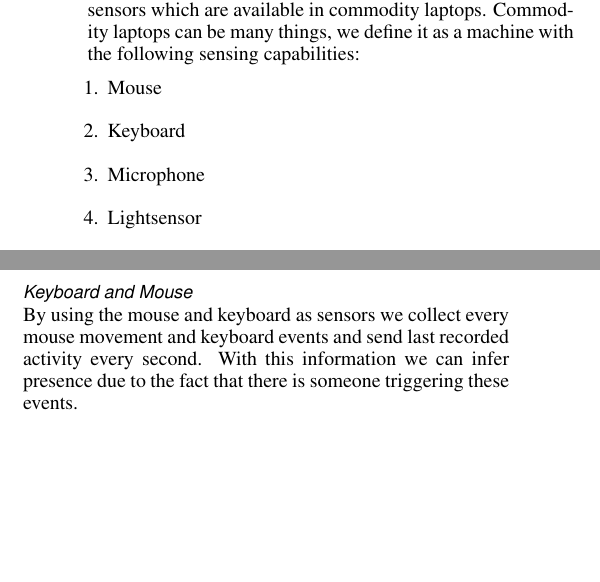
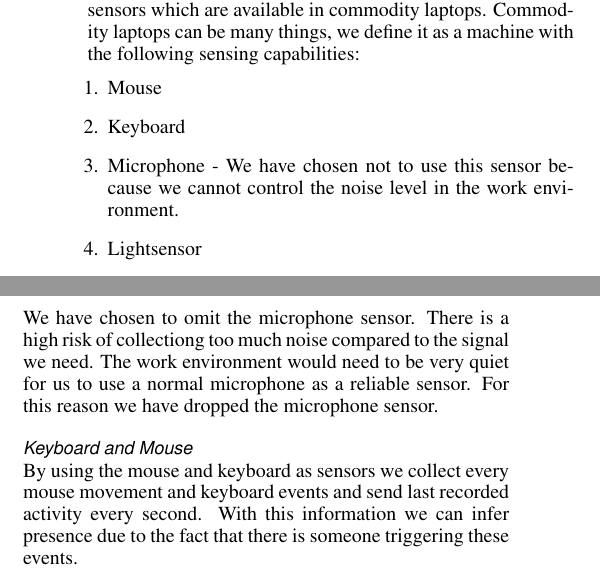
Before and after one commit to mellson/GSE, a LaTeX document (Report/gse_report.tex): two parts of the columns of page 3 of 5, joined at a grey line, cut so that both start at the same text, the shorter picture padded with empty space. Compiled offline with pdfLaTeX.

Commit message:
Added reasoning about microphone sensor

```diff
--- a/Report/gse_report.tex
+++ b/Report/gse_report.tex
@@ -244,7 +244,7 @@ Commodity laptops can be many things, we define it as a machine with the followi
 \begin{enumerate}
   \item Mouse
   \item Keyboard
-  \item Microphone
+  \item Microphone - We have chosen not to use this sensor because we cannot control the noise level in the work environment.
   \item Lightsensor
   \item Operating System which supports running custom software
   \item Webcam
@@ -271,6 +271,11 @@ They also contain radios for Bluetooth, Wifi and Infrared.
 % Example: We exclude the webcam because Fogarty
 % shows that it is not needed when they have the
 % microphone
+
+We have chosen to omit the microphone sensor.
+There is a high risk of collectiong too much noise compared to the signal we need.
+The work environment would need to be very quiet for us to use a normal microphone as a reliable sensor.
+For this reason we have dropped the microphone sensor.
 
 \subsubsection{Keyboard and Mouse}
 By using the mouse and keyboard as sensors we collect every mouse movement and keyboard events and send last recorded activity every second.
```
